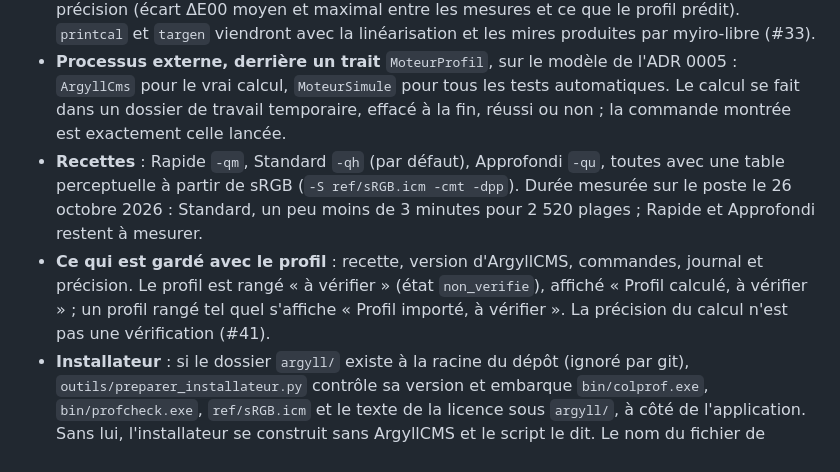
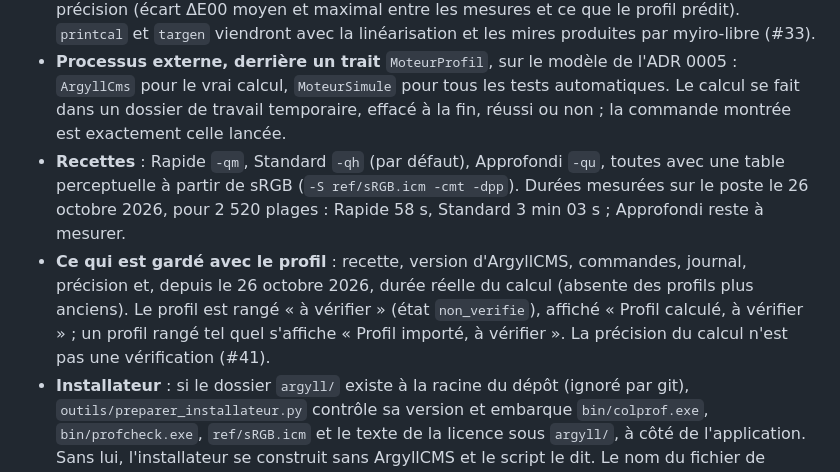
Before and after one commit to entropik/myiro-libre, a Markdown page: docs/adr/0002-argyllcms-inclus.md, the part around the change. Rendered like a GitHub page.

```diff
--- a/docs/adr/0002-argyllcms-inclus.md
+++ b/docs/adr/0002-argyllcms-inclus.md
@@ -19,8 +19,8 @@ Première partie du ticket : un profil RVB calculé à partir d'une mesure impor
 - **Version figée : ArgyllCMS 3.5.0, Windows 64 bits.** La crate `profilage` lit la version dans l'aide de `colprof` et refuse en clair toute autre version ; un dossier `argyll/` sans `bin/colprof`, `bin/profcheck` et `ref/sRGB.icm` est dit introuvable avant tout calcul. Rien n'est rangé dans ces deux cas.
 - **Deux outils seulement pour l'instant** : `colprof` calcule le profil, `profcheck -k` en mesure la précision (écart ΔE00 moyen et maximal entre les mesures et ce que le profil prédit). `printcal` et `targen` viendront avec la linéarisation et les mires produites par myiro-libre (#33).
 - **Processus externe, derrière un trait** `MoteurProfil`, sur le modèle de l'ADR 0005 : `ArgyllCms` pour le vrai calcul, `MoteurSimule` pour tous les tests automatiques. Le calcul se fait dans un dossier de travail temporaire, effacé à la fin, réussi ou non ; la commande montrée est exactement celle lancée.
-- **Recettes** : Rapide `-qm`, Standard `-qh` (par défaut), Approfondi `-qu`, toutes avec une table perceptuelle à partir de sRGB (`-S ref/sRGB.icm -cmt -dpp`). Durée mesurée sur le poste le 26 octobre 2026 : Standard, un peu moins de 3 minutes pour 2 520 plages ; Rapide et Approfondi restent à mesurer.
-- **Ce qui est gardé avec le profil** : recette, version d'ArgyllCMS, commandes, journal et précision. Le profil est rangé « à vérifier » (état `non_verifie`), affiché « Profil calculé, à vérifier » ; un profil rangé tel quel s'affiche « Profil importé, à vérifier ». La précision du calcul n'est pas une vérification (#41).
+- **Recettes** : Rapide `-qm`, Standard `-qh` (par défaut), Approfondi `-qu`, toutes avec une table perceptuelle à partir de sRGB (`-S ref/sRGB.icm -cmt -dpp`). Durées mesurées sur le poste le 26 octobre 2026, pour 2 520 plages : Rapide 58 s, Standard 3 min 03 s ; Approfondi reste à mesurer.
+- **Ce qui est gardé avec le profil** : recette, version d'ArgyllCMS, commandes, journal, précision et, depuis le 26 octobre 2026, durée réelle du calcul (absente des profils plus anciens). Le profil est rangé « à vérifier » (état `non_verifie`), affiché « Profil calculé, à vérifier » ; un profil rangé tel quel s'affiche « Profil importé, à vérifier ». La précision du calcul n'est pas une vérification (#41).
 - **Installateur** : si le dossier `argyll/` existe à la racine du dépôt (ignoré par git), `outils/preparer_installateur.py` contrôle sa version et embarque `bin/colprof.exe`, `bin/profcheck.exe`, `ref/sRGB.icm` et le texte de la licence sous `argyll/`, à côté de l'application. Sans lui, l'installateur se construit sans ArgyllCMS et le script le dit. Le nom du fichier de licence dans la distribution 3.5.0 n'est pas confirmé : le script retient le premier présent d'une courte liste et s'arrête s'il n'en trouve aucun.
 - **Obligation de l'AGPL-3.0** : chaque publication d'un installateur qui embarque ArgyllCMS fournit, à côté, les sources d'ArgyllCMS 3.5.0 ou leur lien précis sur https://www.argyllcms.com/. Une publication sans ce lien n'est pas faite.
 
```
Also changed, not shown: docs/blog/2026-10-26.md (+6 -2 lines).
